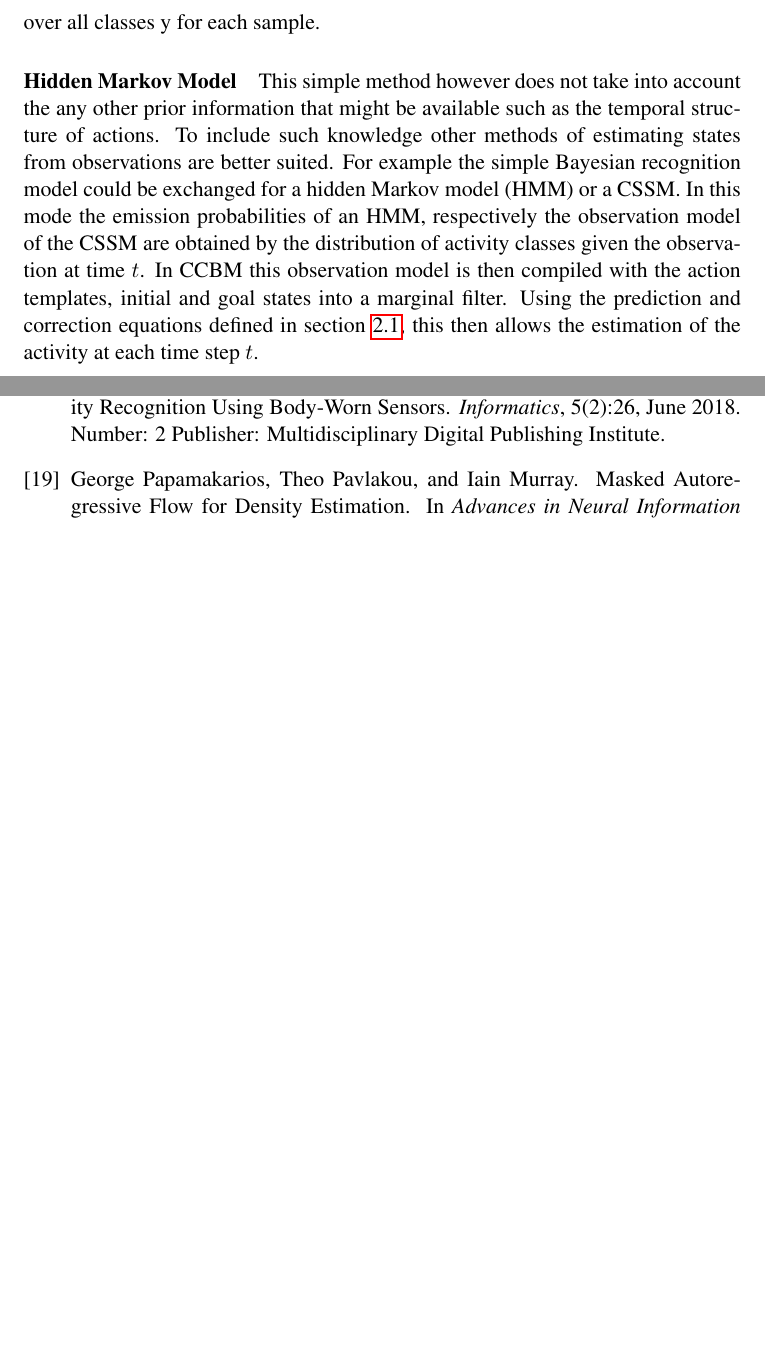
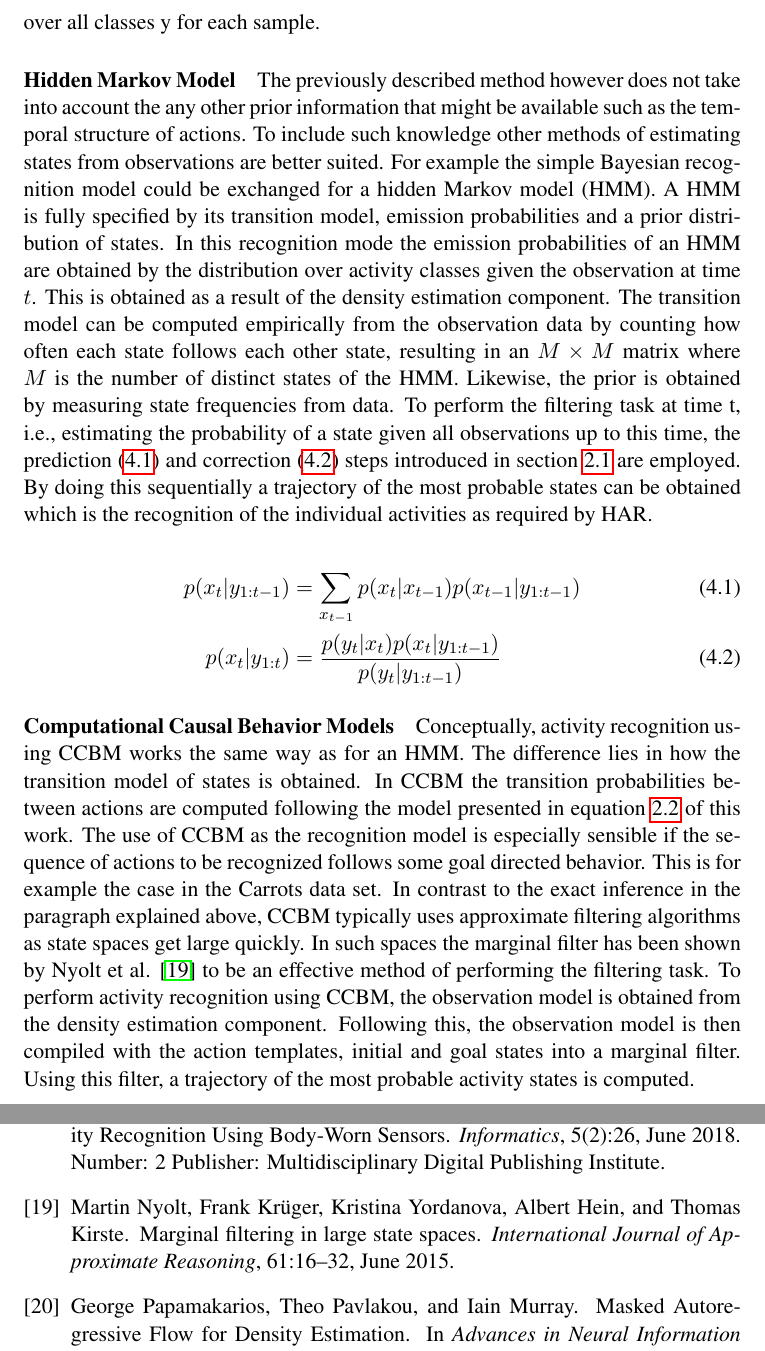
Before and after one commit to blasotta/CCBM_HAR, a LaTeX thesis (tex/thesis.tex, which reads tex/thesis-ref.bib): two parts of pages 23 and 30 of 33 before the commit and two parts of pages 23 and 30 of 34 after it, joined at a grey line, cut so that both start at the same text, the shorter picture padded with empty space. The pictures show the PDF file tex/thesis.pdf that the author committed with the source.

Commit message:
tex work

```diff
--- a/tex/thesis-ref.bib
+++ b/tex/thesis-ref.bib
@@ -563,3 +563,7 @@ Publisher: Multidisciplinary Digital Publishing Institute},
 	keywords = {Computer Science - Artificial Intelligence, Computer Science - Machine Learning, Statistics - Machine Learning},
 	file = {arXiv Fulltext PDF:C\:\\Users\\bened\\Zotero\\storage\\K92LQSEX\\Kingma and Dhariwal - 2018 - Glow Generative Flow with Invertible 1x1 Convolut.pdf:application/pdf;arXiv.org Snapshot:C\:\\Users\\bened\\Zotero\\storage\\FS2BKF8X\\1807.html:text/html},
 }
+
+@article{nyolt_marginal_2015,
+	title = {Marginal filtering in large state spaces},
+	volume = {61},
@@ -565,0 +574,6 @@ Publisher: Multidisciplinary Digital Publishing Institute},
+	language = {en},
+	urldate = {2023-01-07},
+	journal = {International Journal of Approximate Reasoning},
+	author = {Nyolt, Martin and Krüger, Frank and Yordanova, Kristina and Hein, Albert and Kirste, Thomas},
+	month = jun,
+	year = {2015},
--- a/tex/thesis.tex
+++ b/tex/thesis.tex
@@ -330,7 +330,15 @@ The last component of the proposed hybrid model is the recognition model. The go
 The simplest recognition model is to compute $p(y_c|\pmb{x})$ for each class $c \in C$ via Bayes' theorem and then predicting the most probable class via the $\argmax$ operation. This mechanism is implemented as follows: At test time the set of test samples is passed through the MAF and the $\log p(\pmb{x}|y)$ of each sample is computed. To obtain a prediction of activities from these densities the log density conditioned on each individual class $c \in C$ is computed. As discussed in section \ref{sec:maf}, the $\log p(\pmb{x}|y_c)$ for class c is obtained with a single forward pass of the sample through the MAF, which makes estimation of sample densities fairly cheap. By doing this for all classes, a matrix containing the logarithmic density of each test sample for each of the classes is computed. From there Bayes' theorem is used to calculate $p(y_c|\pmb{x}) = \frac{p(\pmb{x}|y_c) \cdot p(y_c)}{p(\pmb{x})}$. As $p(\pmb{x})$ is the same within each sample $\pmb{x}$, the denominator is a constant factor per test sample. Hence, it can be left out to achieve a proportional result which suffices for predicting the most probable class. The prior $p(y_c)$ for all classes $c$ is easily computed as the class distribution of training samples. As operations occur in log space, the numerator of Bayes' theorem is obtained by adding the values $\log p(\pmb{x}|y_c) + \log p(y_c)$. For the prediction itself, the most probable class can be predicted by getting the $\argmax$ over all classes y for each sample.
 
 \paragraph{Hidden Markov Model}
-This simple method however does not take into account the any other prior information that might be available such as the temporal structure of actions. To include such knowledge other methods of estimating states from observations are better suited. For example the simple Bayesian recognition model could be exchanged for a hidden Markov model (HMM) or a CSSM. In this mode the emission probabilities of an HMM, respectively the observation model of the CSSM are obtained by the distribution of activity classes given the observation at time $t$. In CCBM this observation model is then compiled with the action templates, initial and goal states into a marginal filter. Using the prediction and correction equations defined in section \ref{sec:cssm}, this then allows the estimation of the activity at each time step $t$.
+The previously described method however does not take into account the any other prior information that might be available such as the temporal structure of actions. To include such knowledge other methods of estimating states from observations are better suited. For example the simple Bayesian recognition model could be exchanged for a hidden Markov model (HMM). A HMM is fully specified by its transition model, emission probabilities and a prior distribution of states. In this recognition mode the emission probabilities of an HMM are obtained by the distribution over activity classes given the observation at time $t$. This is obtained as a result of the density estimation component. The transition model can be computed empirically from the observation data by counting how often each state follows each other state, resulting in an $M \times M$ matrix where $M$ is the number of distinct states of the HMM. Likewise, the prior is obtained by measuring state frequencies from data. To perform the filtering task at time t, i.e., estimating the probability of a state given all observations up to this time, the prediction (\ref{func:p}) and correction (\ref{func:c}) steps introduced in section \ref{sec:cssm} are employed. By doing this sequentially a trajectory of the most probable states can be obtained which is the recognition of the individual activities as required by HAR.
+
+\begin{align}
+	p(x_t|y_{1:t-1}) &= \sum_{x_{t-1}} p(x_t|x_{t-1}) p(x_{t-1}|y_{1:t-1}) \label{func:p} \\
+	p(x_t|y_{1:t}) &= \frac{p(y_t|x_t) p(x_t|y_{1:t-1})}{p(y_t|y_{1:t-1})} \label{func:c}
+\end{align}
+
+\paragraph{Computational Causal Behavior Models}
+Conceptually, activity recognition using CCBM works the same way as for an HMM. The difference lies in how the transition model of states is obtained. In CCBM the transition probabilities between actions are computed following the model presented in equation \ref{func:ccbm} of this work. The use of CCBM as the recognition model is especially sensible if the sequence of actions to be recognized follows some goal directed behavior. This is for example the case in the Carrots data set. In contrast to the exact inference in the paragraph explained above, CCBM typically uses approximate filtering algorithms as state spaces get large quickly. In such spaces the marginal filter has been shown by Nyolt et al. \cite{nyolt_marginal_2015} to be an effective method of performing the filtering task. To perform activity recognition using CCBM, the observation model is obtained from the density estimation component. Following this, the observation model is then compiled with the action templates, initial and goal states into a marginal filter. Using this filter, a trajectory of the most probable activity states is computed.
 
 
 %\begin{algorithm}{\MYCALL{EfficientLOD}{$\ALI$, $\ONT_1$, $\ONT_2$}}
```
Also changed, not shown: tex/thesis.bbl, tex/thesis.pdf, tex/thesis-ref.bib (8 more changed lines), 6 other files.
